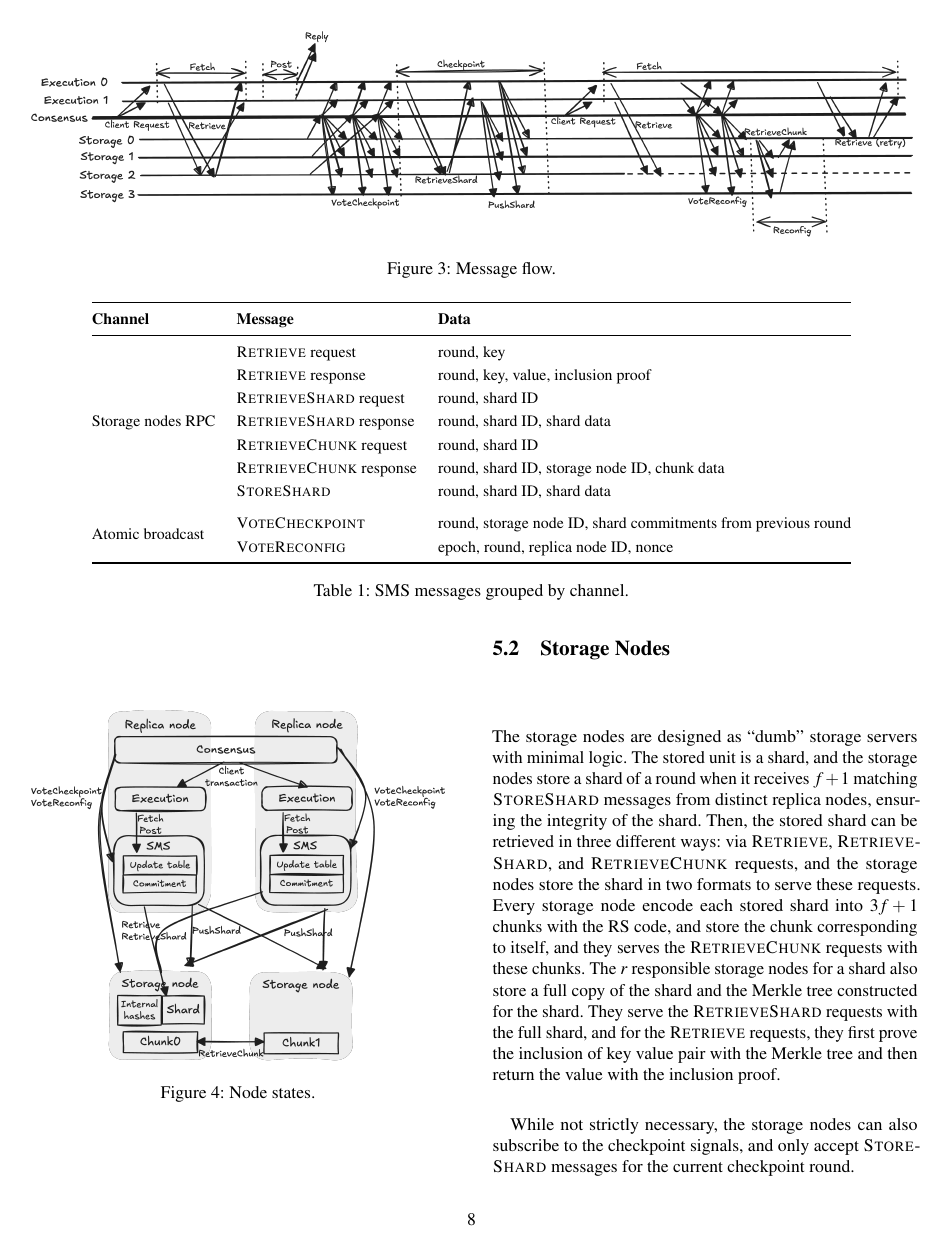
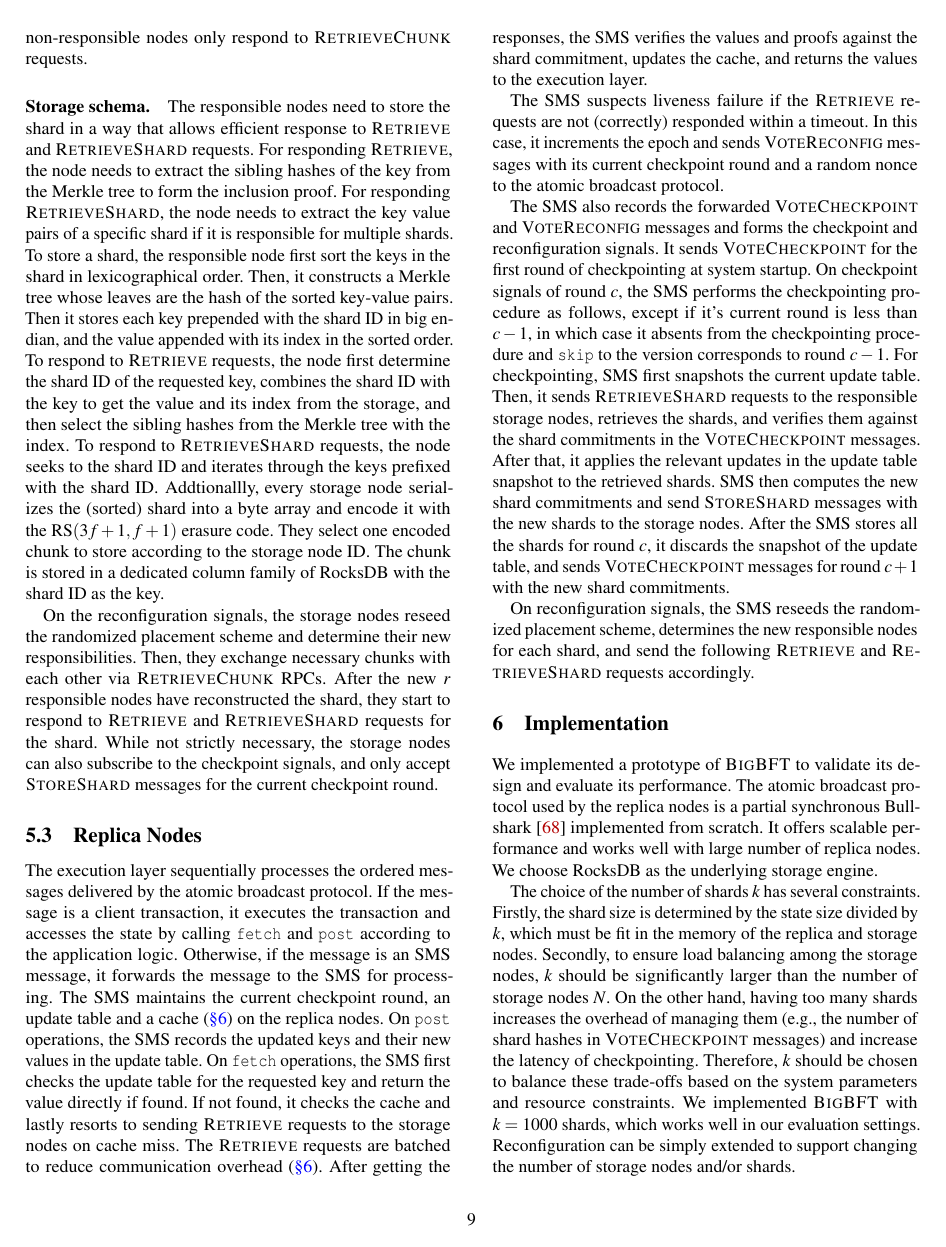
Before and after one commit to sgdxbc/bigbft-paper, a LaTeX document (paper.tex, which reads sections/design.tex): page 8 of 18 before the commit and page 9 of 18 after it. Compiled offline with pdfLaTeX; a LaTeX package or settings file that is missing is left out.

Commit message:
design: revise

```diff
--- a/sections/design.tex
+++ b/sections/design.tex
@@ -80,12 +84,25 @@ Because at least one of the $f+1$ replica nodes sending the \voter messages is c
 
 The storage nodes are designed as ``dumb'' storage servers with minimal logic.
 The stored unit is a shard, and the storage nodes store a shard of a round when it receives $f+1$ matching \pushss messages from distinct replica nodes, ensuring the integrity of the shard.
-Then, the stored shard can be retrieved in three different ways: via \retrieve, \retrieves, and \getsc requests, and the storage nodes store the shard in two formats to serve these requests.
-Every storage node encode each stored shard into $3f+1$ chunks with the RS code, and store the chunk corresponding to itself, and they serves the \getsc requests with these chunks.
-The $r$ responsible storage nodes for a shard also store a full copy of the shard and the Merkle tree constructed for the shard.
-They serve the \retrieves requests with the full shard, and for the \retrieve requests, they first prove the inclusion of key value pair with the Merkle tree and then return the value with the inclusion proof.
+Then, the stored shard can be retrieved in three different ways: via \retrieve, \retrieves, and \getsc requests.
+The responsible nodes respond to all three types of requests, while the non-responsible nodes only respond to \getsc requests.
 
+\paragraph{Storage schema.}
+The responsible nodes need to store the shard in a way that allows efficient response to \retrieve and \retrieves requests.
+For responding \retrieve, the node needs to extract the sibling hashes of the key from the Merkle tree to form the inclusion proof.
+For responding \retrieves, the node needs to extract the key value pairs of a specific shard if it is responsible for multiple shards.
+To store a shard, the responsible node first sort the keys in the shard in lexicographical order.
+Then, it constructs a Merkle tree whose leaves are the hash of the sorted key-value pairs.
+Then it stores each key prepended with the shard ID in big endian, and the value appended with its index in the sorted order.
+To respond to \retrieve requests, the node first determine the shard ID of the requested key, combines the shard ID with the key to get the value and its index from the storage, and then select the sibling hashes from the Merkle tree with the index.
+To respond to \retrieves requests, the node seeks to the shard ID and iterates through the keys prefixed with the shard ID.
+Addtionallly, every storage node serializes the (sorted) shard into a byte array and encode it with the RS$(3f+1, f+1)$ erasure code.
+They select one encoded chunk to store according to the storage node ID.
+The chunk is stored in a dedicated column family of RocksDB with the shard ID as the key.
 
+On the reconfiguration signals, the storage nodes reseed the randomized placement scheme and determine their new responsibilities.
+Then, they exchange necessary chunks with each other via \getsc RPCs.
+After the new $r$ responsible nodes have reconstructed the shard, they start to respond to \retrieve and \retrieves requests for the shard.
 While not strictly necessary, the storage nodes can also subscribe to the checkpoint signals, and only accept \pushss messages for the current checkpoint round.
 
 \subsection{Replica Nodes}
@@ -93,13 +110,19 @@ While not strictly necessary, the storage nodes can also subscribe to the checkp
 The execution layer sequentially processes the ordered messages delivered by the atomic broadcast protocol.
 If the message is a client transaction, it executes the transaction and accesses the state by calling \fetch and \bump according to the application logic.
 Otherwise, if the message is an SMS message, it forwards the message to the SMS for processing.
-The SMS maintains the current checkpoint round, an update table and a cache on the replica nodes.
+The SMS maintains the current checkpoint round, an update table and a cache (\autoref{sec:impl}) on the replica nodes.
 On \bump operations, the SMS records the updated keys and their new values in the update table.
 On \fetch operations, the SMS first checks the update table for the requested key and return the value directly if found.
 If not found, it checks the cache and lastly resorts to sending \retrieve requests to the storage nodes on cache miss.
-The \retrieve requests are batched to reduce communication overhead.
+The \retrieve requests are batched to reduce communication overhead (\autoref{sec:impl}).
 After getting the responses, the SMS verifies the values and proofs against the shard commitment, updates the cache, and returns the values to the execution layer.
 
 The SMS suspects liveness failure if the \retrieve requests are not (correctly) responded within a timeout.
 In this case, it increments the epoch and sends \voter messages with its current checkpoint round and a random nonce to the atomic broadcast protocol.
 
+The SMS also records the forwarded \votec and \voter messages and forms the checkpoint and reconfiguration signals.
+It sends \votec for the first round of checkpointing at system startup.
+On checkpoint signals of round $c$, the SMS performs the checkpointing procedure as follows, except if it's current round is less than $c-1$, in which case it absents from the checkpointing procedure and \forward to the version corresponds to round $c-1$.
+For checkpointing, SMS first snapshots the current update table.
+Then, it sends \retrieves requests to the responsible storage nodes, retrieves the shards, and verifies them against the shard commitments in the \votec messages.
+After that, it applies the relevant updates in the update table snapshot to the retrieved shards.
@@ -114,4 +129,4 @@ And then, SMS applies the relevant updates in the update table snapshot to the r
 SMS then computes the new shard commitments and send \pushss messages with the new shards to the storage nodes.
-The update table snapshot is kept until the SMS pushes all the shards for round $c'$.
+After the SMS stores all the shards for round $c$, it discards the snapshot of the update table, and sends \votec messages for round $c+1$ with the new shard commitments.
 
-When SMS collects $f+1$ \voter messages with matching epoch and round from distinct replica nodes, it reseeds the randomized placement scheme with the nonces and redirects the subsequent \retrieve requests to the new responsible storage nodes.
+On reconfiguration signals, the SMS reseeds the randomized placement scheme, determines the new responsible nodes for each shard, and send the following \retrieve and \retrieves requests accordingly.
```
Also changed, not shown: sections/implementation.tex (+2 -0 lines), sections/overview.tex (+13 -13 lines), sections/design.tex (14 more changed lines).
